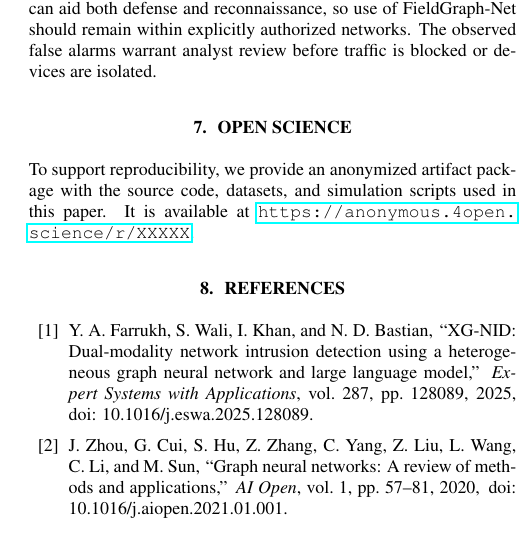
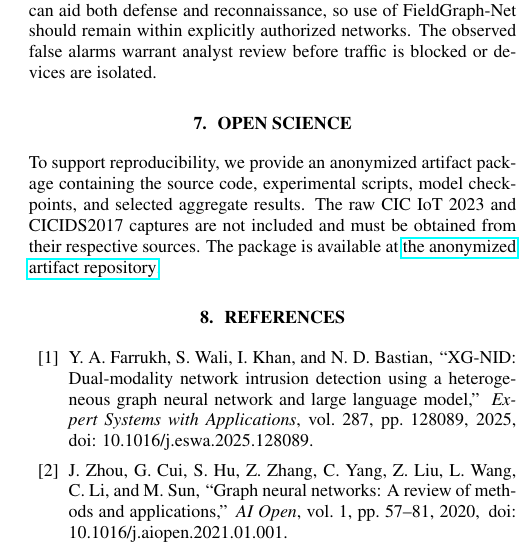
Before and after one commit to quick-404/FieldGraphNet-GitHub, a LaTeX paper (paper/lunwenV2.tex): part of one column of page 5 of 5, cut so that both start at the same text. Compiled offline with pdfLaTeX.

Commit message:
Update-anonymized-artifact-link

```diff
--- a/paper/lunwenV2.tex
+++ b/paper/lunwenV2.tex
@@ -466,7 +466,7 @@ false alarms warrant analyst review before traffic is blocked or devices are
  isolated.
 
 \section{Open Science}
-To support reproducibility, we provide an anonymized artifact package with the source code, datasets, and simulation scripts used in this paper. It is available at \url{https://anonymous.4open.science/r/XXXXX}.
+To support reproducibility, we provide an anonymized artifact package containing the source code, experimental scripts, model checkpoints, and selected aggregate results. The raw CIC IoT 2023 and CICIDS2017 captures are not included and must be obtained from their respective sources. The package is available at \href{https://anonymous.4open.science/r/FieldGraphNet-GitHub-DE83/README.md}{the anonymized artifact repository}.
 
 % \vfill\pagebreak
 
```
Also changed, not shown: paper/lunwenV2.pdf.
